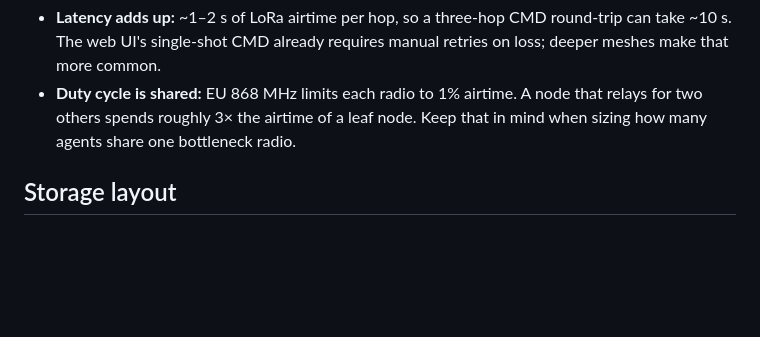
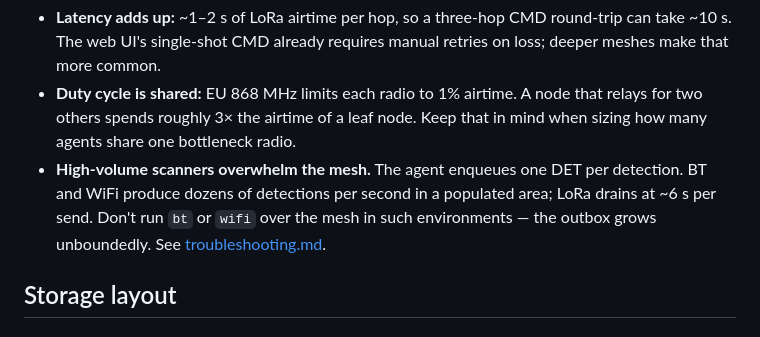
Before and after one commit to arall/sigint, a Markdown page: docs/c2.md, the part around the change. Rendered like a GitHub page; blank space fills up the shorter version.

```diff
--- a/docs/c2.md
+++ b/docs/c2.md
@@ -78,6 +78,7 @@ Meshtastic does multi-hop forwarding by default — a far-away N02 can reach the
 - **Hop limit** (`lora.hop_limit`, default `3`) is the TTL on each packet. After three hops the packet is dropped silently. Bump it with `meshtastic --set lora.hop_limit 5` on every node if your deployment is deeper than three hops.
 - **Latency adds up:** ~1–2 s of LoRa airtime per hop, so a three-hop CMD round-trip can take ~10 s. The web UI's single-shot CMD already requires manual retries on loss; deeper meshes make that more common.
 - **Duty cycle is shared:** EU 868 MHz limits each radio to 1% airtime. A node that relays for two others spends roughly 3× the airtime of a leaf node. Keep that in mind when sizing how many agents share one bottleneck radio.
+- **High-volume scanners overwhelm the mesh.** The agent enqueues one DET per detection. BT and WiFi produce dozens of detections per second in a populated area; LoRa drains at ~6 s per send. Don't run `bt` or `wifi` over the mesh in such environments — the outbox grows unboundedly. See [troubleshooting.md](troubleshooting.md#agent-outbox-grows-unboundedly-with-btwifi-running).
 
 ## Storage layout
 
```
Also changed, not shown: docs/roadmap.md (+1 -0 lines), docs/troubleshooting.md (+16 -0 lines).
